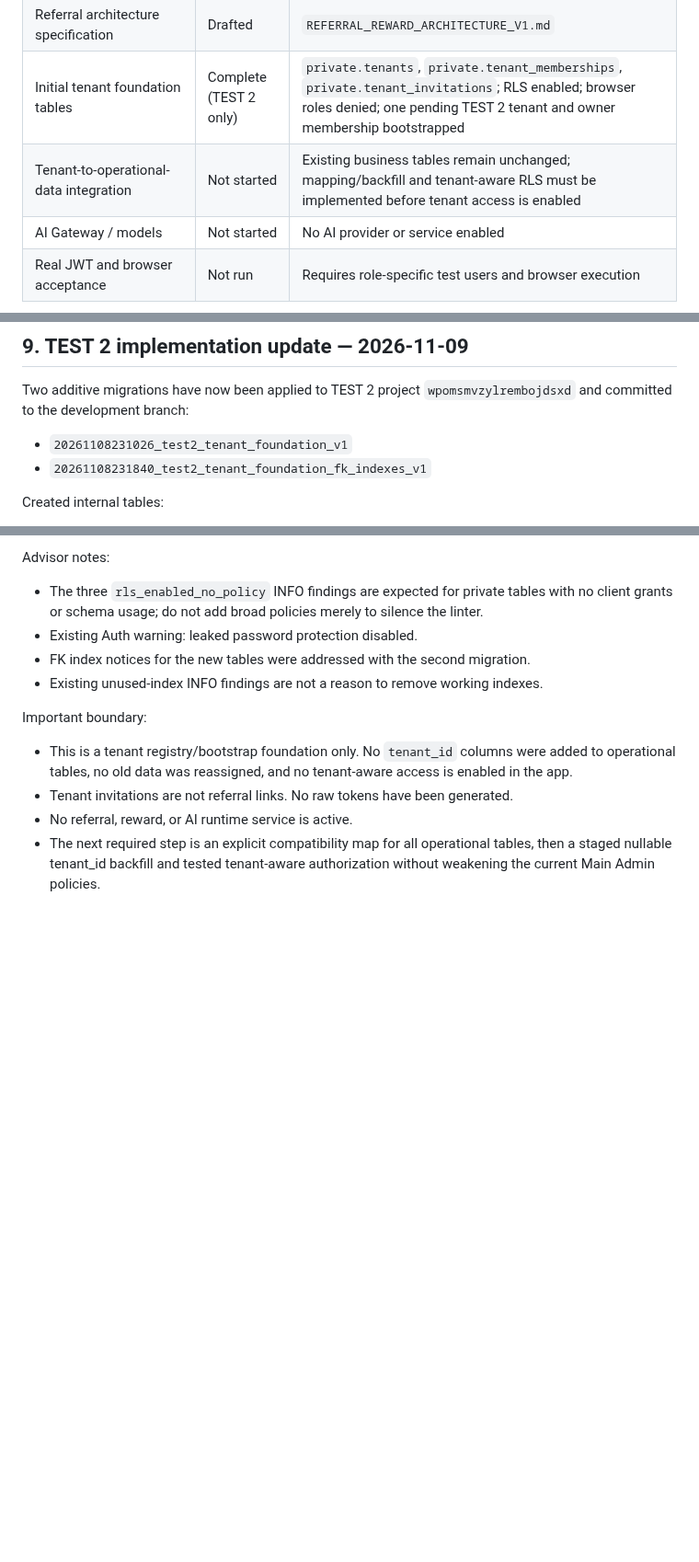
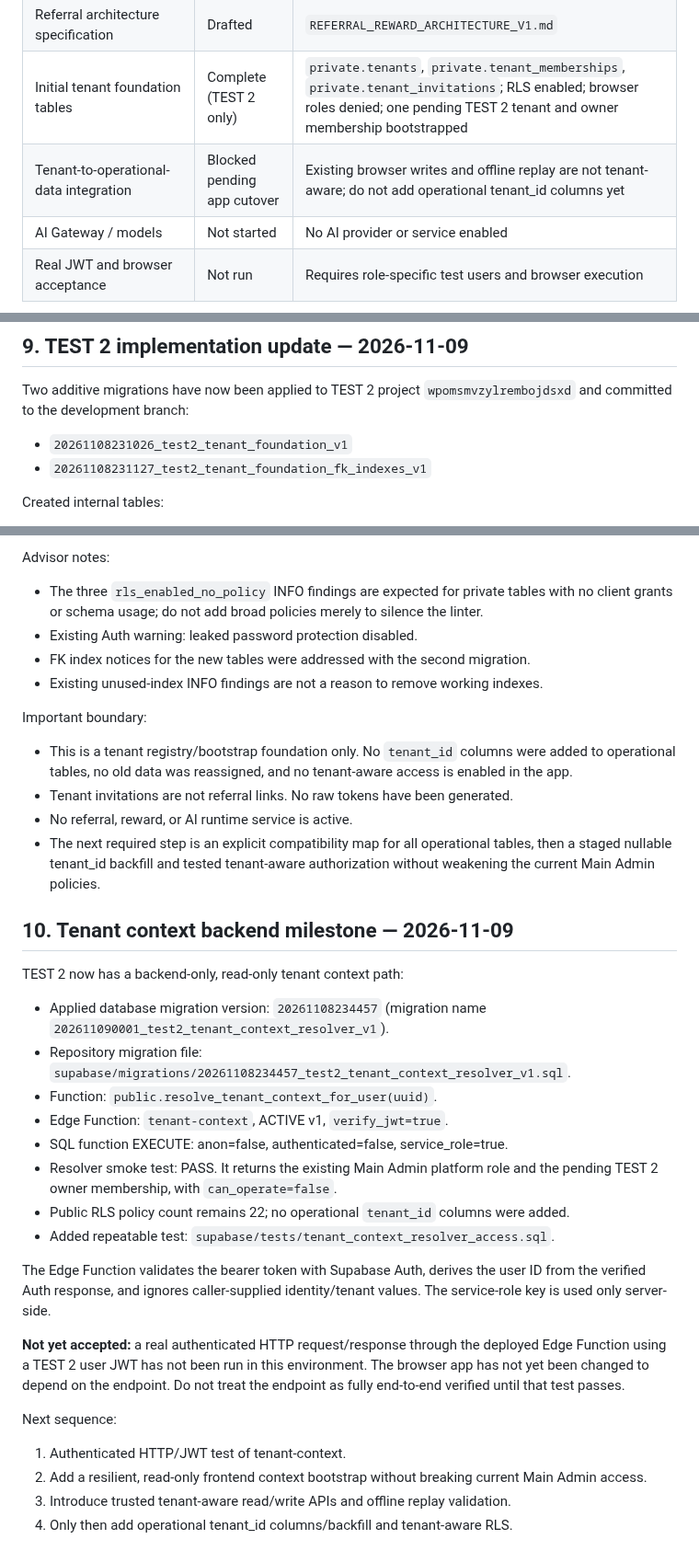
Before and after one commit to jui603295-sudo/muhaimin-dairy, a Markdown page: docs/REFERRAL_REWARD_TEST2_SCHEMA_ASSESSMENT.md, 3 parts joined by grey strips. Shown at 92% size. GitHub-like rendering; blank space fills up the shorter version.

Commit message:
docs: record tenant context backend milestone

```diff
--- a/docs/REFERRAL_REWARD_TEST2_SCHEMA_ASSESSMENT.md
+++ b/docs/REFERRAL_REWARD_TEST2_SCHEMA_ASSESSMENT.md
@@ -189,7 +189,7 @@ Supabase CLI v3 changes hosted command defaults and requires explicit remote tar
 | Tenant model design gap identified | Complete | No tenant/business/membership model found |
 | Referral architecture specification | Drafted | `REFERRAL_REWARD_ARCHITECTURE_V1.md` |
 | Initial tenant foundation tables | Complete (TEST 2 only) | `private.tenants`, `private.tenant_memberships`, `private.tenant_invitations`; RLS enabled; browser roles denied; one pending TEST 2 tenant and owner membership bootstrapped |
-| Tenant-to-operational-data integration | Not started | Existing business tables remain unchanged; mapping/backfill and tenant-aware RLS must be implemented before tenant access is enabled |\n| Referral backend / UI | Not started | No live links or reward engine |
+| Tenant-to-operational-data integration | Blocked pending app cutover | Existing browser writes and offline replay are not tenant-aware; do not add operational tenant_id columns yet |\n| Referral backend / UI | Not started | No live links or reward engine |
 | AI Gateway / models | Not started | No AI provider or service enabled |
 | Real JWT and browser acceptance | Not run | Requires role-specific test users and browser execution |
 
@@ -201,7 +201,7 @@ Supabase CLI v3 changes hosted command defaults and requires explicit remote tar
 Two additive migrations have now been applied to TEST 2 project `wpomsmvzylrembojdsxd` and committed to the development branch:
 
 - `20261108231026_test2_tenant_foundation_v1`
-- `20261108231840_test2_tenant_foundation_fk_indexes_v1`
+- `20261108231127_test2_tenant_foundation_fk_indexes_v1`
 
 Created internal tables:
 - `private.tenants`
@@ -234,3 +234,26 @@ Important boundary:
 - Tenant invitations are not referral links. No raw tokens have been generated.
 - No referral, reward, or AI runtime service is active.
 - The next required step is an explicit compatibility map for all operational tables, then a staged nullable tenant_id backfill and tested tenant-aware authorization without weakening the current Main Admin policies.
+
+## 10. Tenant context backend milestone — 2026-11-09
+
+TEST 2 now has a backend-only, read-only tenant context path:
+
+- Applied database migration version: `20261108234457` (migration name `202611090001_test2_tenant_context_resolver_v1`).
+- Repository migration file: `supabase/migrations/20261108234457_test2_tenant_context_resolver_v1.sql`.
+- Function: `public.resolve_tenant_context_for_user(uuid)`.
+- Edge Function: `tenant-context`, ACTIVE v1, `verify_jwt=true`.
+- SQL function EXECUTE: anon=false, authenticated=false, service_role=true.
+- Resolver smoke test: PASS. It returns the existing Main Admin platform role and the pending TEST 2 owner membership, with `can_operate=false`.
+- Public RLS policy count remains 22; no operational `tenant_id` columns were added.
+- Added repeatable test: `supabase/tests/tenant_context_resolver_access.sql`.
+
+The Edge Function validates the bearer token with Supabase Auth, derives the user ID from the verified Auth response, and ignores caller-supplied identity/tenant values. The service-role key is used only server-side.
+
+**Not yet accepted:** a real authenticated HTTP request/response through the deployed Edge Function using a TEST 2 user JWT has not been run in this environment. The browser app has not yet been changed to depend on the endpoint. Do not treat the endpoint as fully end-to-end verified until that test passes.
+
+Next sequence:
+1. Authenticated HTTP/JWT test of tenant-context.
+2. Add a resilient, read-only frontend context bootstrap without breaking current Main Admin access.
+3. Introduce trusted tenant-aware read/write APIs and offline replay validation.
+4. Only then add operational tenant_id columns/backfill and tenant-aware RLS.
```
